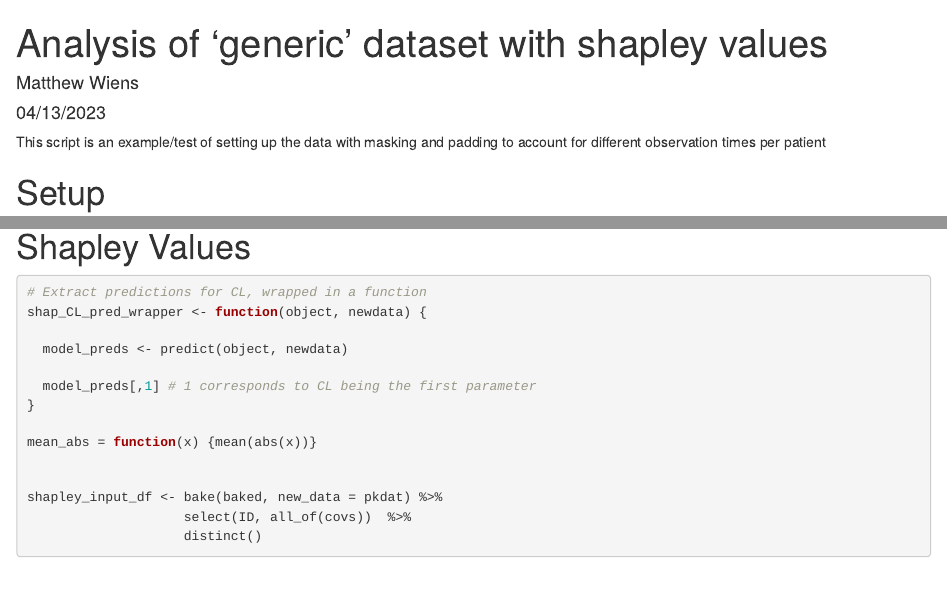
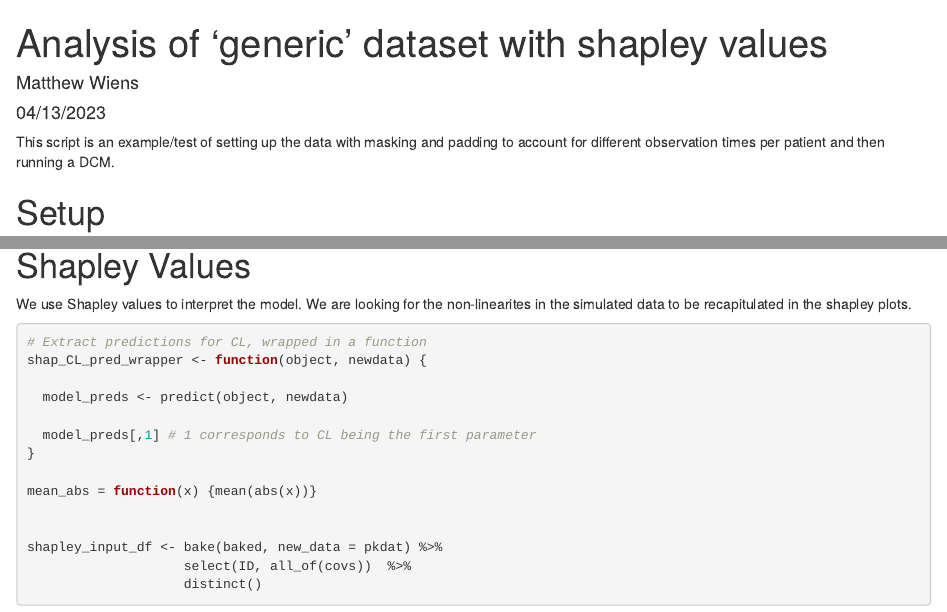
Before and after one commit to metrumresearchgroup/wiens-acop-2023, an R Markdown document (script/generic-data-analysis.Rmd): the page in a window 1100 px wide, from its top, and a second part further down, joined at a grey line. Rendered offline with R 4.5, knitr and Pandoc, with nearby package versions; code that draws random numbers runs with fixed seeds of ours; some code elsewhere in the file could not run offline.

Commit message:
Update generic-data-analysis.Rmd

````diff
--- a/script/generic-data-analysis.Rmd
+++ b/script/generic-data-analysis.Rmd
@@ -7,7 +7,7 @@ editor_options:
   chunk_output_type: console
 ---
 
-This script is an example/test of setting up the data with masking and padding to account for different observation times per patient
+This script is an example/test of setting up the data with masking and padding to account for different observation times per patient and then running a DCM.
 
 # Setup
 
@@ -185,6 +185,8 @@ two_cmpt_bolus_param_to_predictions(
 ```
 
 # Shapley Values
+
+We use Shapley values to interpret the model. We are looking for the non-linearites in the simulated data to be recapitulated in the shapley plots.
 
 ```{R}
 
````
Also changed, not shown: script/generic-data-analysis.Rmd (2 more changed lines).
